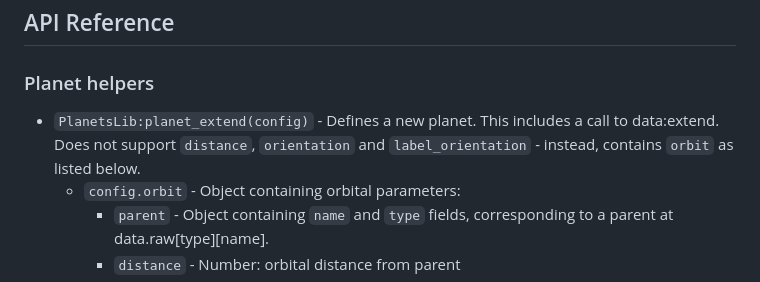
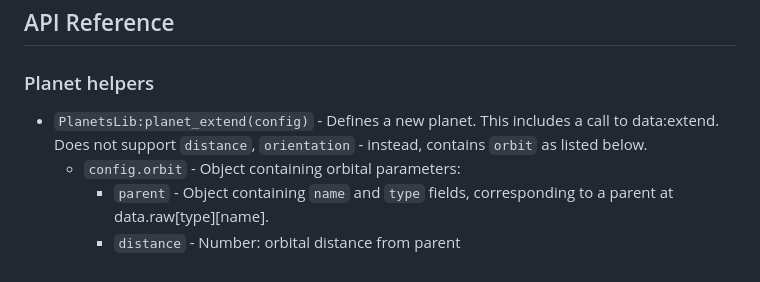
Before and after one commit to nicholasgower/PlanetsLib, a Markdown page: README.md, the part around the change. Drawn GitHub-style.

```diff
--- a/README.md
+++ b/README.md
@@ -10,7 +10,7 @@ Breaking changes in this mod will be accompanied with bumps to a higher major ve
 
 ### Planet helpers
 
-* `PlanetsLib:planet_extend(config)` - Defines a new planet. This includes a call to data:extend. Does not support `distance`, `orientation` and `label_orientation` - instead, contains `orbit` as listed below.
+* `PlanetsLib:planet_extend(config)` - Defines a new planet. This includes a call to data:extend. Does not support `distance`, `orientation` - instead, contains `orbit` as listed below.
   * `config.orbit` - Object containing orbital parameters:
     * `parent` - Object containing `name` and `type` fields, corresponding to a parent at data.raw\[type]\[name].
     * `distance` - Number: orbital distance from parent
```
